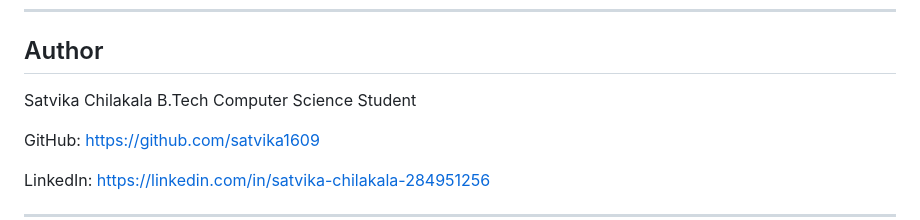
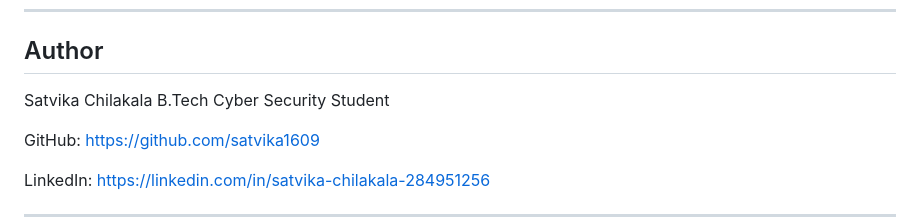
Before and after one commit to satvika1609/SmartVision, a Markdown page: README.md, the part around the change. Drawn GitHub-style.

```diff
--- a/README.md
+++ b/README.md
@@ -123,7 +123,7 @@ Once the application starts, the webcam activates and the system begins monitori
 ## Author
 
 Satvika Chilakala
-B.Tech Computer Science Student
+B.Tech Cyber Security Student
 
 GitHub: https://github.com/satvika1609
 
```
